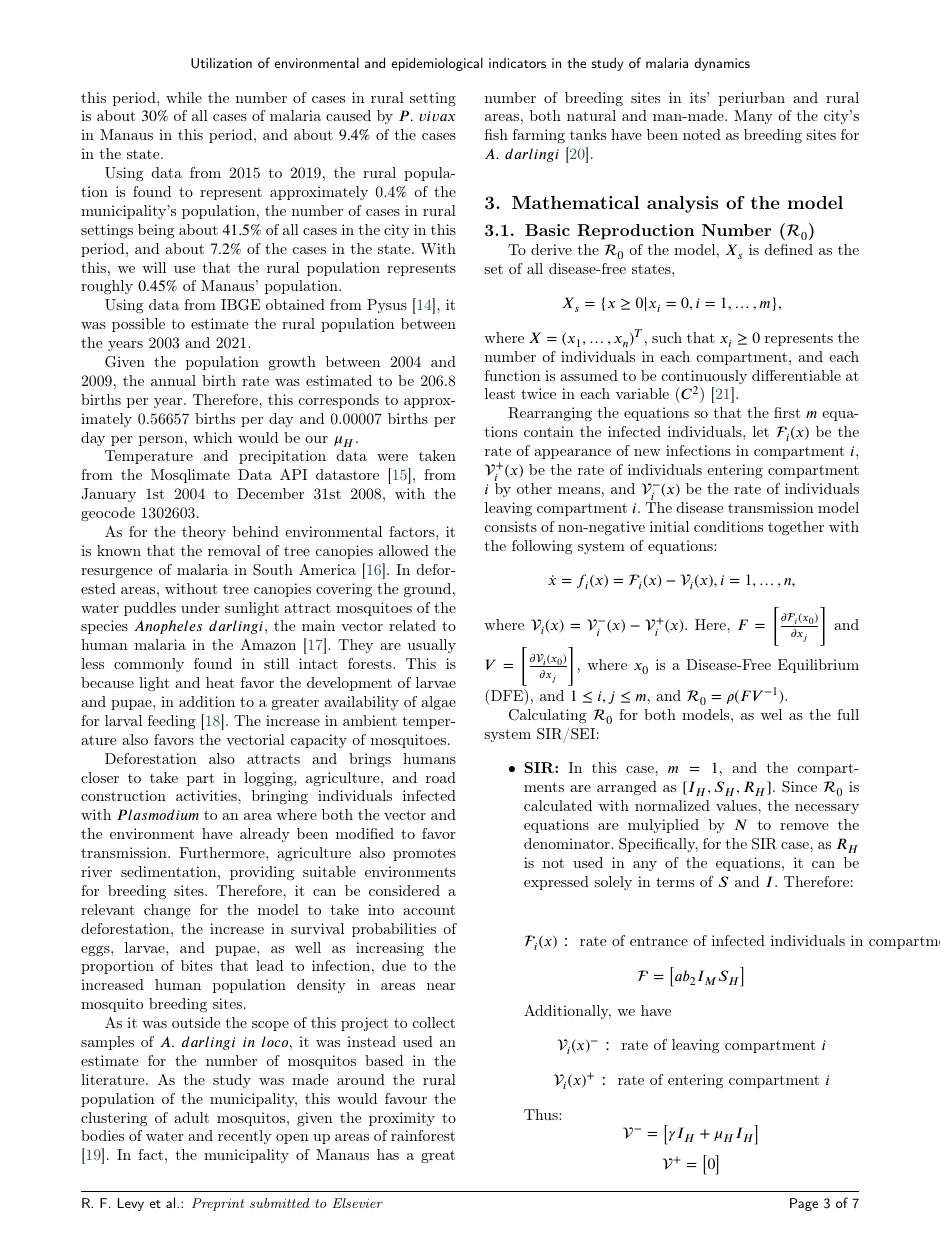
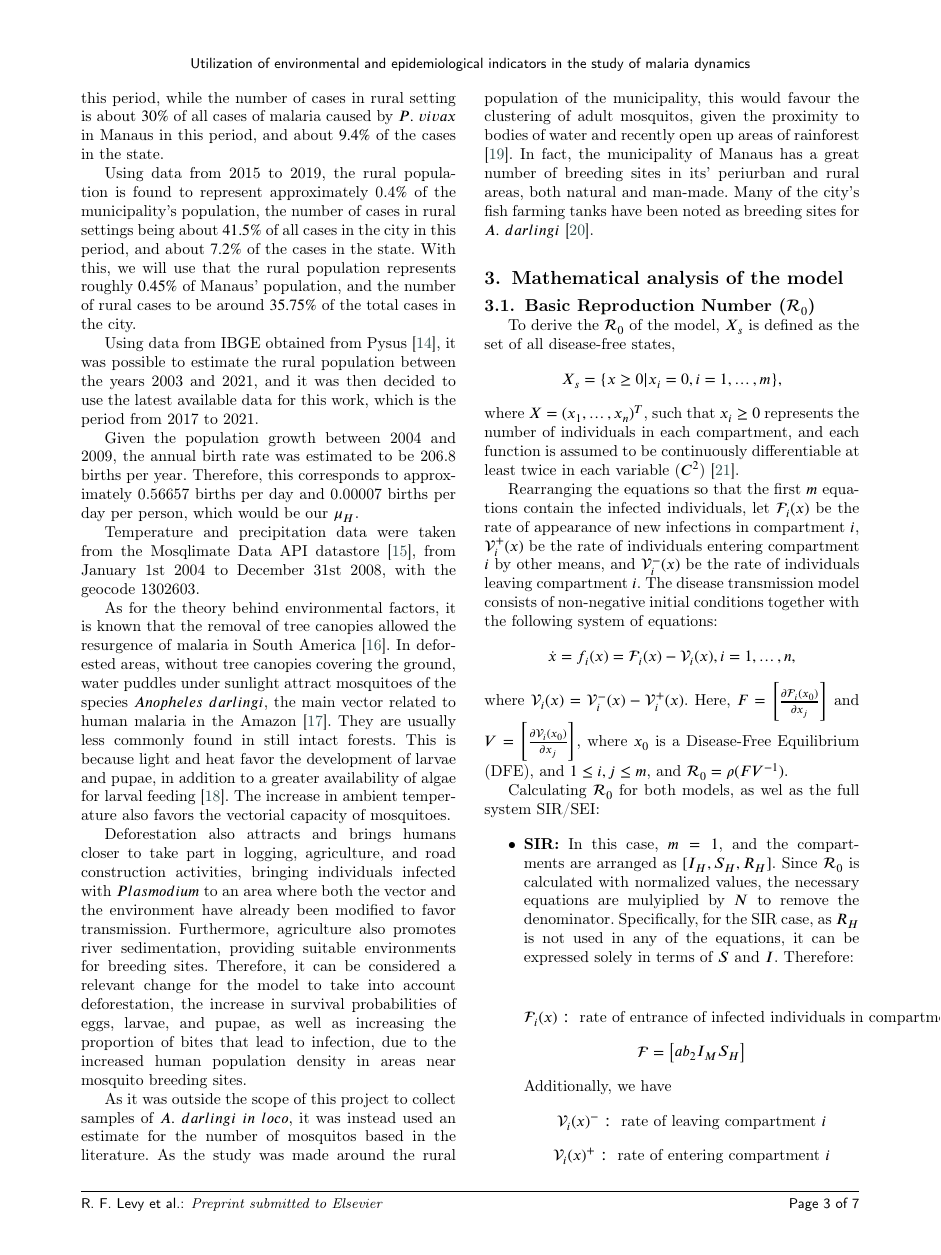
Before and after one commit to RaphaLevy/Study_on_Malaria_dynamics, a LaTeX paper (elsarticle-double-columns/cas-dc-article.tex): page 3 of 7. Compiled offline with pdfLaTeX; a LaTeX package or settings file that is missing is left out.

Commit message:
Updates use of population and cases data

```diff
--- a/elsarticle-double-columns/cas-dc-article.tex
+++ b/elsarticle-double-columns/cas-dc-article.tex
@@ -298,10 +298,12 @@ period, and about $9.4\%$ of the cases in the state.
 
 Using data from 2015 to 2019, the rural population is found to represent
 approximately 0.4$\%$ of the municipality's population, the number of cases in rural settings being about $41.5\%$ of all cases in the city in this
-period, and about $7.2\%$ of the cases in the state. With this, we will use that the rural population represents roughly $0.45\%$ of Manaus' population.
+period, and about $7.2\%$ of the cases in the state. With this, we will use that the rural population represents roughly $0.45\%$ of Manaus' population,
+and the number of rural cases to be around $35.75\%$ of the total cases in the city.
 
 Using data from IBGE obtained from Pysus \cite{Pysus},  %\cite{popIBGE},
-it was possible to estimate the rural population between the years 2003 and 2021.
+it was possible to estimate the rural population between the years 2003 and 2021, and it was then decided to
+use the latest available data for this work, which is the period from 2017 to 2021.
 
 %\begin{table}[width=.9\linewidth,cols=4,pos=h]
 %\caption{Manaus' rural population from 2004 to 2009.}\label{tbl1}
```
Also changed, not shown: elsarticle-double-columns/cas-dc-article.pdf, 2 other files.
